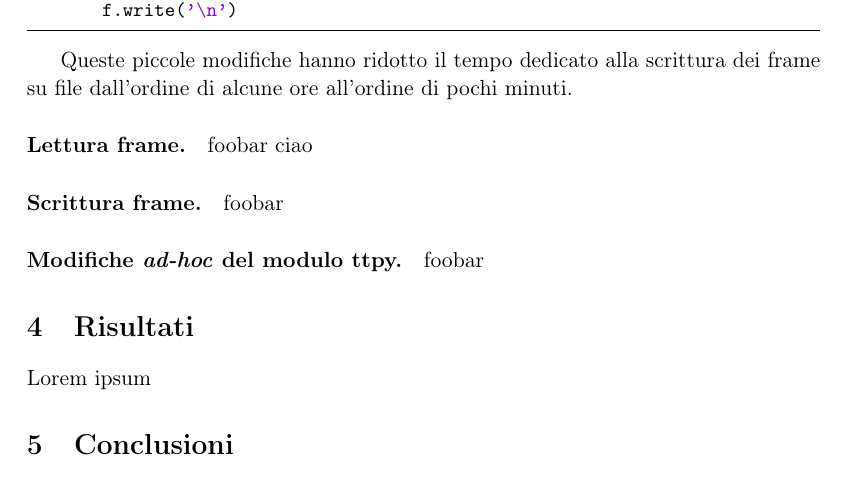
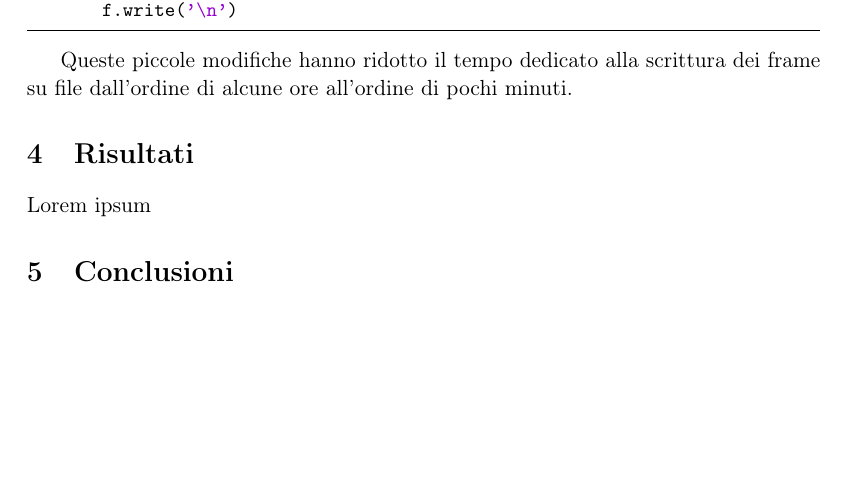
Before and after one commit to churli/TT, a LaTeX paper (Report/report.tex): part of page 6 of 6, cut so that both start at the same text, the shorter picture padded with empty space. Compiled offline with pdfLaTeX.

Commit message:
Commented some uselss parts.

```diff
--- a/Report/report.tex
+++ b/Report/report.tex
@@ -137,14 +137,14 @@ Il risultato è il seguente codice, che restituisce direttamente una lista di ri
 
 Queste piccole modifiche hanno ridotto il tempo dedicato alla scrittura dei frame su file dall'ordine di alcune ore all'ordine di pochi minuti.
 
-\paragraph{Lettura frame.}
-foobar ciao
+%% \paragraph{Lettura frame.}
+%% foobar ciao
 
-\paragraph{Scrittura frame.}
-foobar
+%% \paragraph{Scrittura frame.}
+%% foobar
 
-\paragraph{Modifiche \emph{ad-hoc} del modulo ttpy.}
-foobar
+%% \paragraph{Modifiche \emph{ad-hoc} del modulo ttpy.}
+%% foobar
 
 \section{Risultati}
 Lorem ipsum
```
